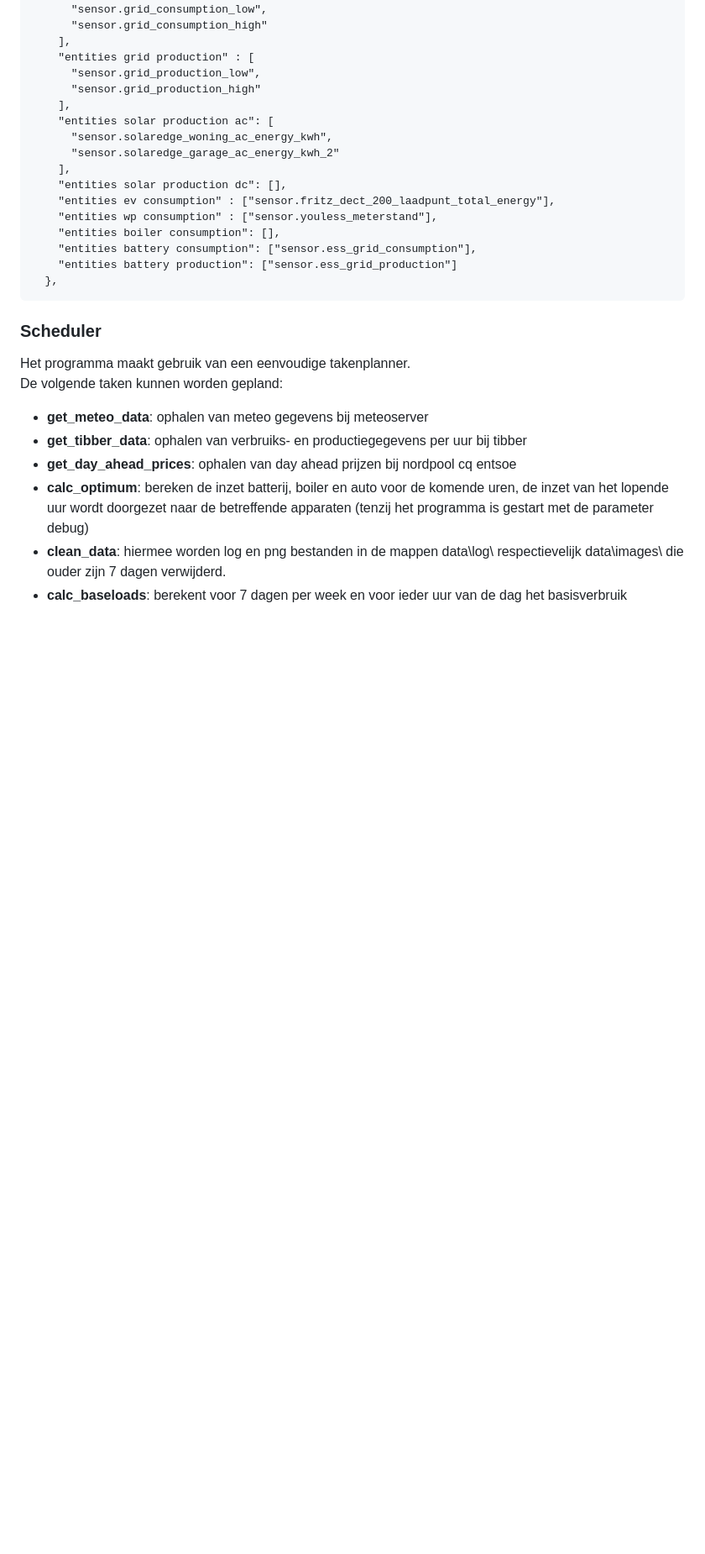
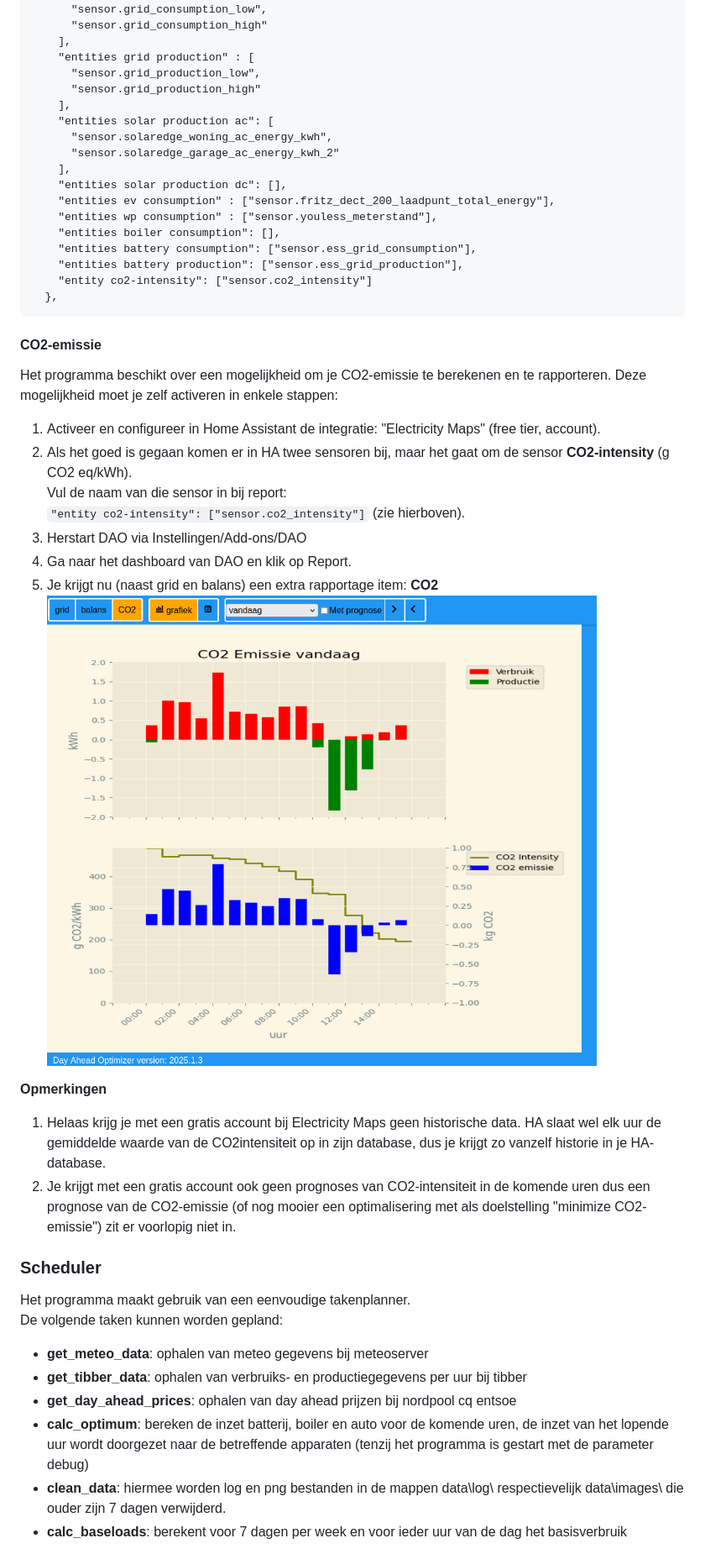
Before and after one commit to corneel27/day-ahead, a Markdown page: dao/DOCS.md, the part around one of its changes. Shown at 84% size. Drawn GitHub-style; pictures changed too: dao/images/img_co2.png (added); blank space fills up the shorter version.

Commit message:
- Fixed "no optimal solution" when no zero-power stage is configured with a battery - Implemented calculation and report of CO2-emission - Fixed year with copyright/license

````diff
--- a/dao/DOCS.md
+++ b/dao/DOCS.md
@@ -1364,9 +1367,26 @@ Als voorbeeld: zo heb ik deze lijst ingevuld:
     "entities wp consumption" : ["sensor.youless_meterstand"],
     "entities boiler consumption": [],
     "entities battery consumption": ["sensor.ess_grid_consumption"],
-    "entities battery production": ["sensor.ess_grid_production"]
+    "entities battery production": ["sensor.ess_grid_production"],
+    "entity co2-intensity": ["sensor.co2_intensity"]
   },
 ```
+
+#### CO2-emissie
+Het programma beschikt over een mogelijkheid om je CO2-emissie te berekenen en te rapporteren.
+Deze mogelijkheid moet je zelf activeren in enkele stappen:
+1.  Activeer en configureer in Home Assistant de integratie: "Electricity Maps" (free tier, account).
+2. Als het goed is gegaan komen er in HA twee sensoren bij, maar het gaat om de sensor **CO2-intensity** (g CO2 eq/kWh). <br>
+Vul de naam van die sensor in bij report:<br> `"entity co2-intensity": ["sensor.co2_intensity"]` (zie hierboven).
+3. Herstart DAO via Instellingen/Add-ons/DAO
+4. Ga naar het dashboard van DAO en klik op Report.
+5. Je krijgt nu (naast grid en balans) een extra rapportage item: **CO2**
+![img_co2.png](images/img_co2.png) <br />
+
+**Opmerkingen**<br>
+1. Helaas krijg je met een gratis account bij Electricity Maps geen historische data. HA slaat wel elk uur de gemiddelde waarde van de CO2intensiteit op in zijn database, dus je krijgt zo vanzelf historie in je HA-database.
+2. Je krijgt met een gratis account ook geen prognoses van CO2-intensiteit in de komende uren dus een prognose
+van de CO2-emissie (of nog mooier een optimalisering met als doelstelling "minimize CO2-emissie") zit er voorlopig niet in.
 
 ### **Scheduler**<br>
  Het programma maakt gebruik van een eenvoudige takenplanner. <br/>
````
Also changed, not shown: other parts of dao/DOCS.md (+7 -4 lines), dao/CHANGELOG.md (+1 -1 lines), 4 other files.
